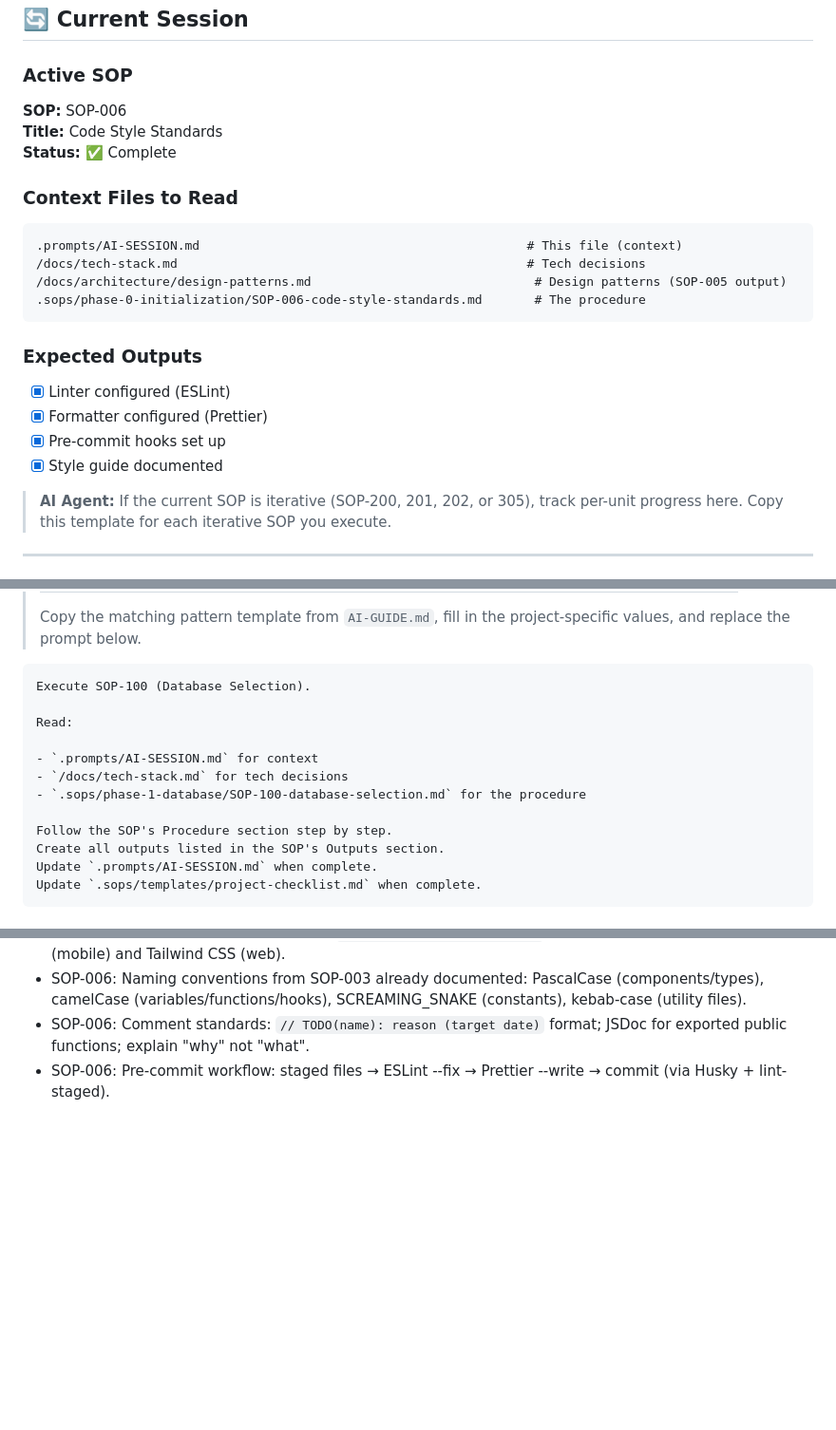
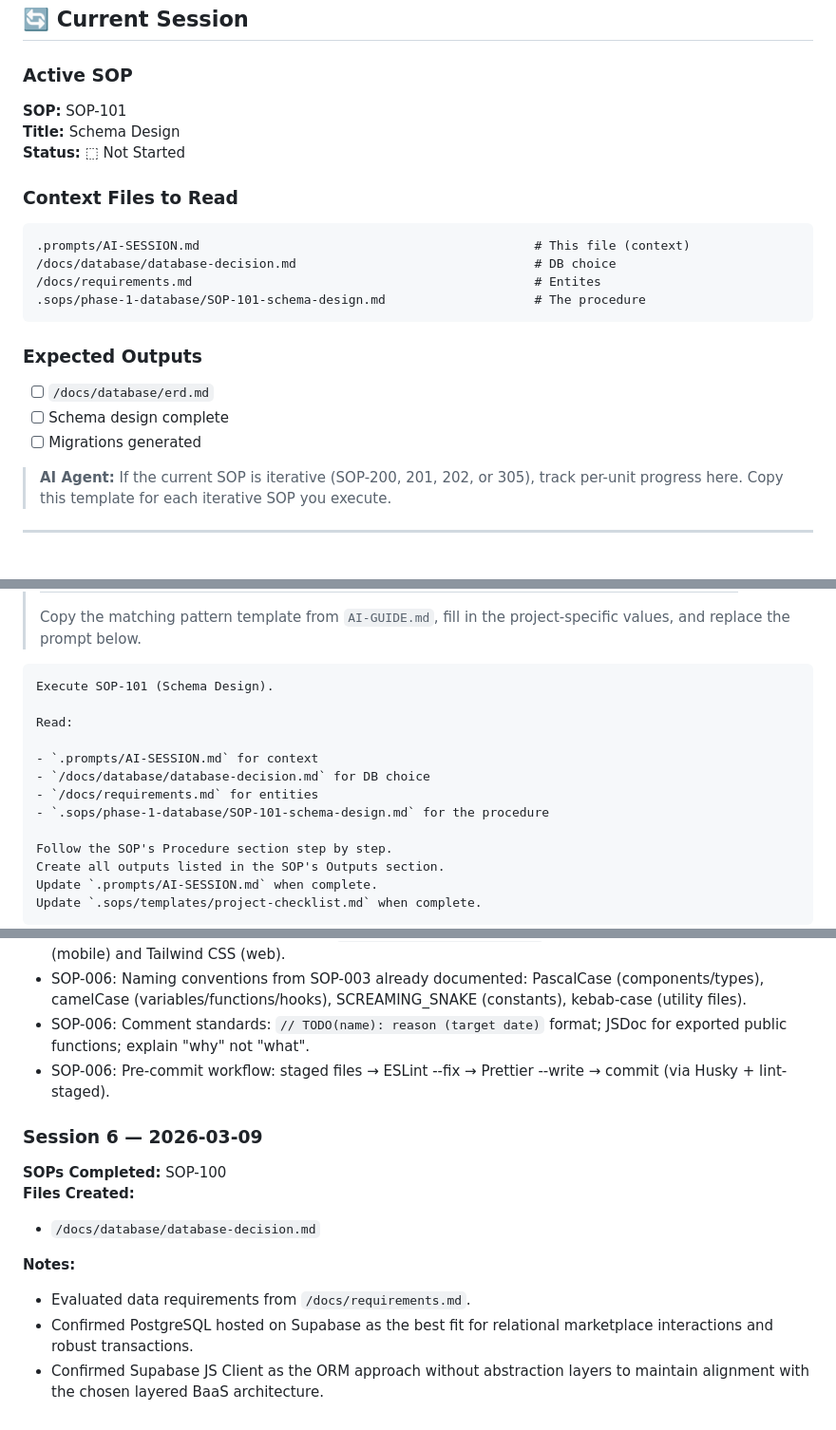
Before and after one commit to enactus-portsaid/tabadul, a Markdown page: .prompts/AI-SESSION.md, 3 parts joined by grey strips. Shown at 95% size. Rendered like a GitHub page; blank space fills up the shorter version.

Commit message:
docs(database): complete SOP-100 database selection and prepare SOP-101 prompt

````diff
--- a/.prompts/AI-SESSION.md
+++ b/.prompts/AI-SESSION.md
@@ -288,25 +289,24 @@ These are human-approved and must never be contradicted:
 
 ### Active SOP
 
-**SOP:** SOP-006
-**Title:** Code Style Standards
-**Status:** ✅ Complete
+**SOP:** SOP-101
+**Title:** Schema Design
+**Status:** ⬚ Not Started
 
 ### Context Files to Read
 
-```
-.prompts/AI-SESSION.md                                            # This file (context)
-/docs/tech-stack.md                                               # Tech decisions
-/docs/architecture/design-patterns.md                              # Design patterns (SOP-005 output)
-.sops/phase-0-initialization/SOP-006-code-style-standards.md       # The procedure
+```text
+.prompts/AI-SESSION.md                                             # This file (context)
+/docs/database/database-decision.md                                # DB choice
+/docs/requirements.md                                              # Entites
+.sops/phase-1-database/SOP-101-schema-design.md                    # The procedure
 ```
 
 ### Expected Outputs
 
-- [x] Linter configured (ESLint)
-- [x] Formatter configured (Prettier)
-- [x] Pre-commit hooks set up
-- [x] Style guide documented
+- [ ] `/docs/database/erd.md`
+- [ ] Schema design complete
+- [ ] Migrations generated
 
 > **AI Agent:** If the current SOP is iterative (SOP-200, 201, 202, or 305), track per-unit progress here. Copy this template for each iterative SOP you execute.
 
@@ -343,13 +343,14 @@ These are human-approved and must never be contradicted:
 > Copy the matching pattern template from `AI-GUIDE.md`, fill in the project-specific values, and replace the prompt below.
 
 ```markdown
-Execute SOP-100 (Database Selection).
+Execute SOP-101 (Schema Design).
 
 Read:
 
 - `.prompts/AI-SESSION.md` for context
-- `/docs/tech-stack.md` for tech decisions
-- `.sops/phase-1-database/SOP-100-database-selection.md` for the procedure
+- `/docs/database/database-decision.md` for DB choice
+- `/docs/requirements.md` for entities
+- `.sops/phase-1-database/SOP-101-schema-design.md` for the procedure
 
 Follow the SOP's Procedure section step by step.
 Create all outputs listed in the SOP's Outputs section.
@@ -474,3 +475,16 @@ Update `.sops/templates/project-checklist.md` when complete.
 - SOP-006: Naming conventions from SOP-003 already documented: PascalCase (components/types), camelCase (variables/functions/hooks), SCREAMING_SNAKE (constants), kebab-case (utility files).
 - SOP-006: Comment standards: `// TODO(name): reason (target date)` format; JSDoc for exported public functions; explain "why" not "what".
 - SOP-006: Pre-commit workflow: staged files → ESLint --fix → Prettier --write → commit (via Husky + lint-staged).
+
+### Session 6 — 2026-03-09
+
+**SOPs Completed:** SOP-100
+**Files Created:**
+
+- `/docs/database/database-decision.md`
+
+**Notes:**
+
+- Evaluated data requirements from `/docs/requirements.md`.
+- Confirmed PostgreSQL hosted on Supabase as the best fit for relational marketplace interactions and robust transactions.
+- Confirmed Supabase JS Client as the ORM approach without abstraction layers to maintain alignment with the chosen layered BaaS architecture.
````
Also changed, not shown: other parts of .prompts/AI-SESSION.md (+3 -2 lines), .sops/templates/project-checklist.md (+3 -3 lines), docs/database/database-decision.md (added, +39 -0 lines).
